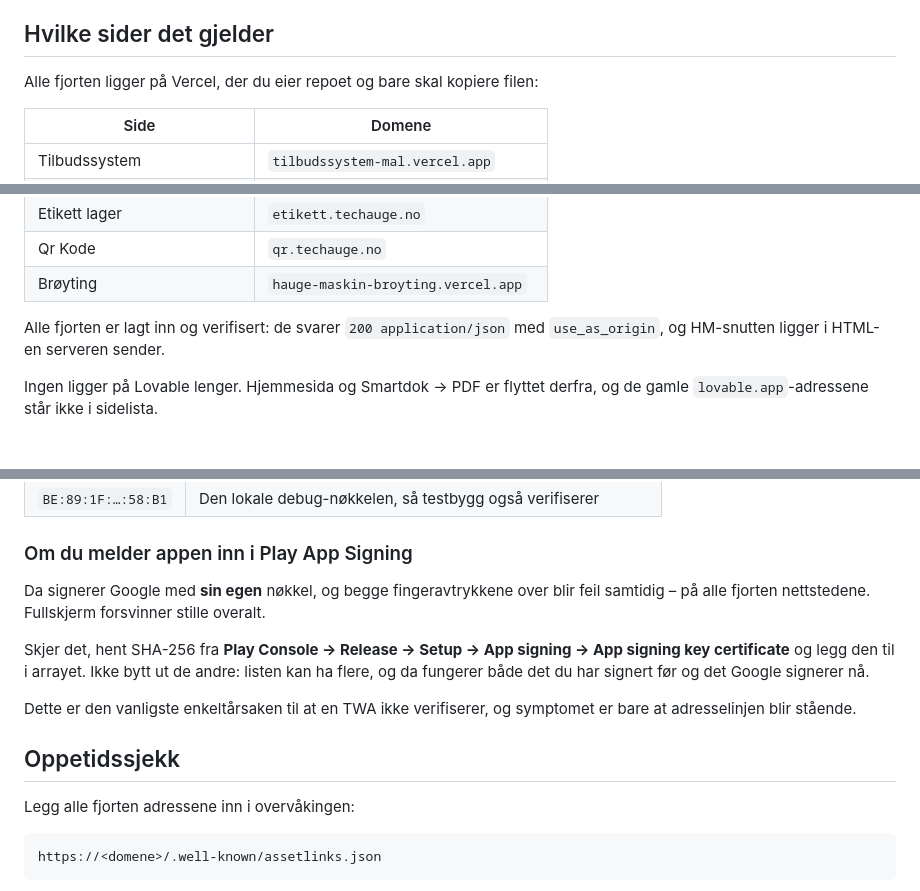
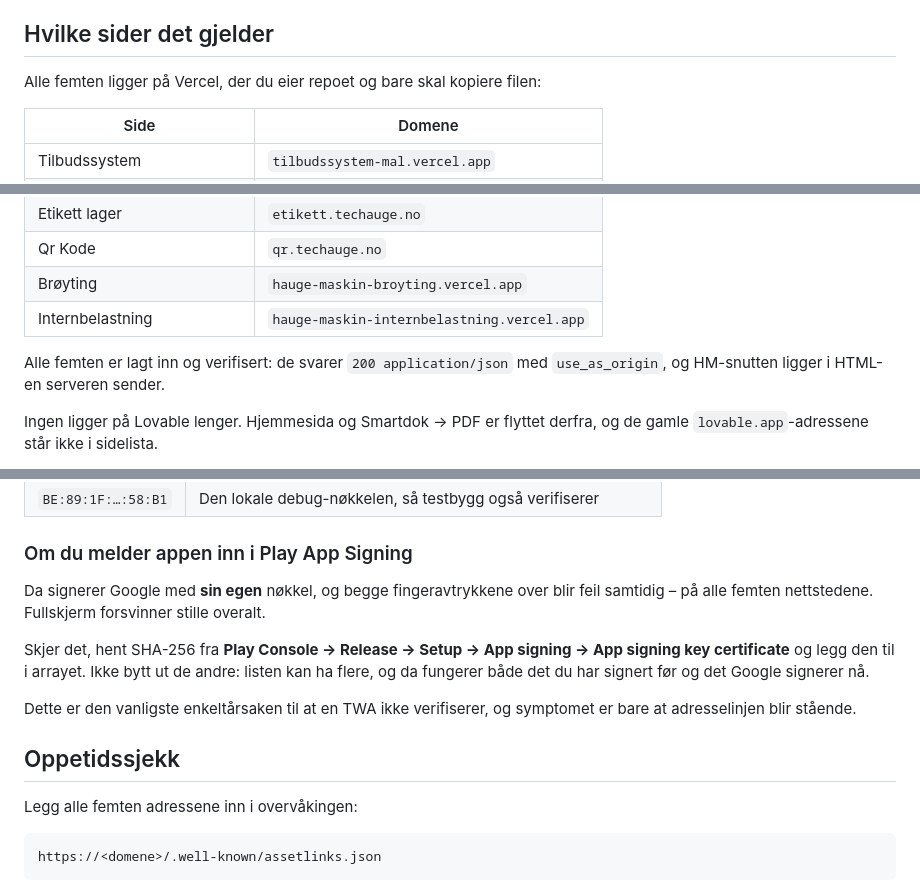
Before and after one commit to thomashauge03/hauge-maskin-mobil, a Markdown page: twa/LES-MEG.md, 3 parts joined by grey strips. GitHub-like rendering.

Commit message:
Internbelastning er nettsted nummer femten
assetlinks.json og HM-snutten ligger i hauge-maskin-internbelastning.
Sjekket 02.11.2026: assetlinks.json svarer 200 application/json, og
Googles assetlinks:check sier linked: true for use_as_origin.

Co-Authored-By: Claude Opus 5.5 <noreply@anthropic.com>

````diff
--- a/twa/LES-MEG.md
+++ b/twa/LES-MEG.md
@@ -111,7 +111,7 @@ appen. På PC og i en vanlig nettleser gjør logoen det den alltid har gjort.
 
 ## Hvilke sider det gjelder
 
-Alle fjorten ligger på Vercel, der du eier repoet og bare skal kopiere filen:
+Alle femten ligger på Vercel, der du eier repoet og bare skal kopiere filen:
 
 | Side | Domene |
 | --- | --- |
@@ -129,8 +129,9 @@ Alle fjorten ligger på Vercel, der du eier repoet og bare skal kopiere filen:
 | Etikett lager | `etikett.techauge.no` |
 | Qr Kode | `qr.techauge.no` |
 | Brøyting | `hauge-maskin-broyting.vercel.app` |
+| Internbelastning | `hauge-maskin-internbelastning.vercel.app` |
 
-Alle fjorten er lagt inn og verifisert: de svarer `200 application/json` med
+Alle femten er lagt inn og verifisert: de svarer `200 application/json` med
 `use_as_origin`, og HM-snutten ligger i HTML-en serveren sender.
 
 Ingen ligger på Lovable lenger. Hjemmesida og Smartdok → PDF er flyttet
@@ -156,7 +157,7 @@ To er med:
 ### Om du melder appen inn i Play App Signing
 
 Da signerer Google med **sin egen** nøkkel, og begge fingeravtrykkene over blir
-feil samtidig – på alle fjorten nettstedene. Fullskjerm forsvinner stille overalt.
+feil samtidig – på alle femten nettstedene. Fullskjerm forsvinner stille overalt.
 
 Skjer det, hent SHA-256 fra **Play Console → Release → Setup → App signing →
 App signing key certificate** og legg den til i arrayet. Ikke bytt ut de andre:
@@ -168,7 +169,7 @@ symptomet er bare at adresselinjen blir stående.
 
 ## Oppetidssjekk
 
-Legg alle fjorten adressene inn i overvåkingen:
+Legg alle femten adressene inn i overvåkingen:
 
 ```
 https://<domene>/.well-known/assetlinks.json
````
